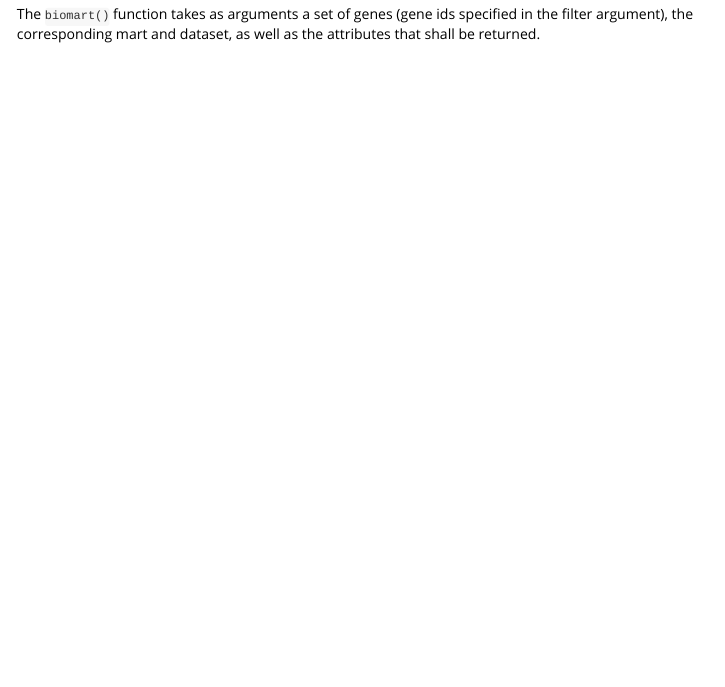
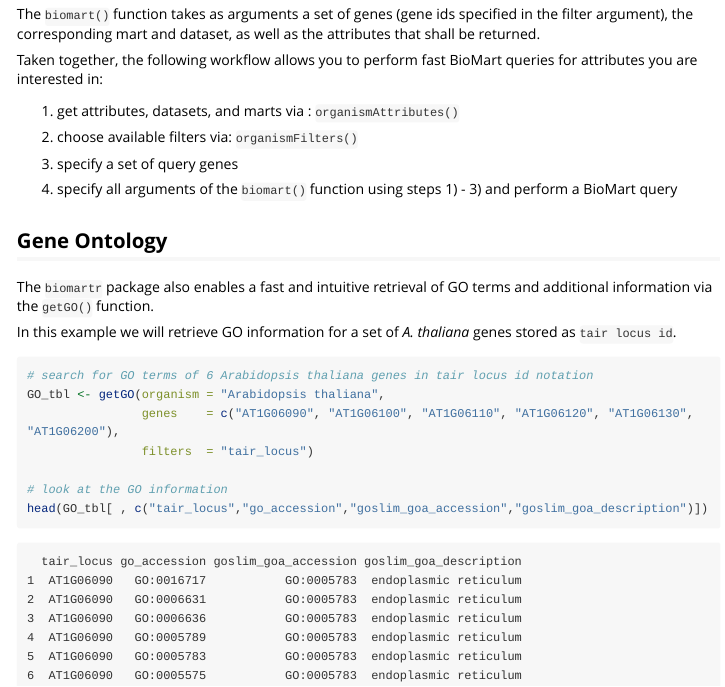
Before and after one commit to ropensci/biomartr, an R Markdown document (vignettes/Functional_Annotation.Rmd): the page in a window 1100 px wide, from 13560 px down. Rendered offline with R 4.5, knitr and Pandoc, with nearby package versions; long lines of code are wrapped.

Commit message:
adding GO example to vignette: Functional_Annotation

````diff
--- a/vignettes/Functional_Annotation.Rmd
+++ b/vignettes/Functional_Annotation.Rmd
@@ -600,3 +600,47 @@ biomart(genes      = gene_set,
 ```
 
 The `biomart()` function takes as arguments a set of genes (gene ids specified in the filter argument), the corresponding mart and dataset, as well as the attributes that shall be returned.
+
+Taken together, the following workflow allows you to perform fast BioMart queries for
+attributes you are interested in:
+
+1) get attributes, datasets, and marts via : `organismAttributes()`
+
+2) choose available filters via: `organismFilters()`
+
+3) specify a set of query genes
+
+4) specify all arguments of the `biomart()` function using steps 1) - 3) and
+perform a BioMart query
+
+
+## Gene Ontology
+
+The `biomartr` package also enables a fast and intuitive retrieval of GO terms
+and additional information via the `getGO()` function.
+
+
+In this example we will retrieve GO information for a set of _A. thaliana_ genes
+stored as `tair locus id`.
+
+```{r,eval=FALSE}
+
+# search for GO terms of 6 Arabidopsis thaliana genes in tair locus id notation
+GO_tbl <- getGO(organism = "Arabidopsis thaliana",
+                genes    = c("AT1G06090", "AT1G06100", "AT1G06110", "AT1G06120", "AT1G06130", "AT1G06200"),
+                filters  = "tair_locus")
+
+# look at the GO information
+head(GO_tbl[ , c("tair_locus","go_accession","goslim_goa_accession","goslim_goa_description")])
+
+```
+
+```
+  tair_locus go_accession goslim_goa_accession goslim_goa_description
+1  AT1G06090   GO:0016717           GO:0005783  endoplasmic reticulum
+2  AT1G06090   GO:0006631           GO:0005783  endoplasmic reticulum
+3  AT1G06090   GO:0006636           GO:0005783  endoplasmic reticulum
+4  AT1G06090   GO:0005789           GO:0005783  endoplasmic reticulum
+5  AT1G06090   GO:0005783           GO:0005783  endoplasmic reticulum
+6  AT1G06090   GO:0005575           GO:0005783  endoplasmic reticulum
+```
````
